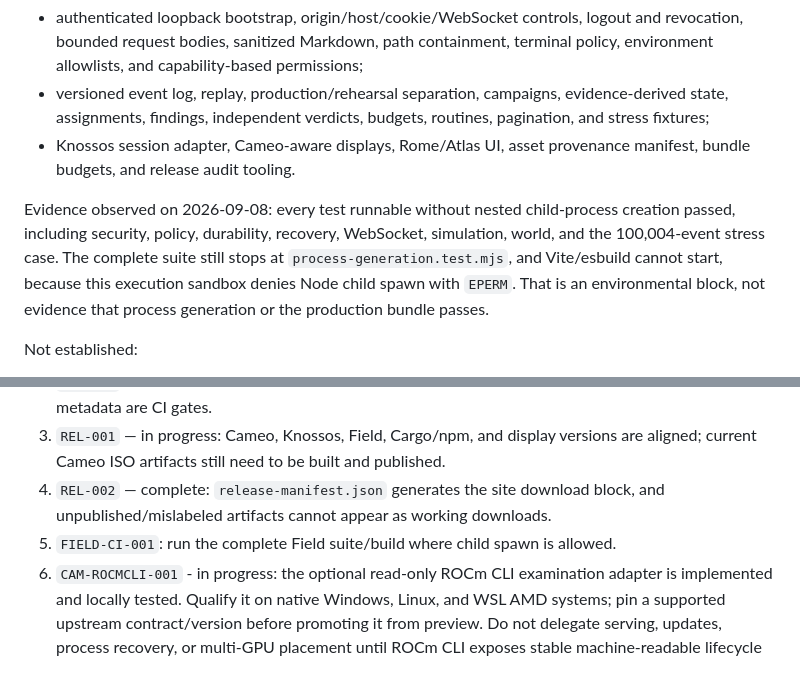
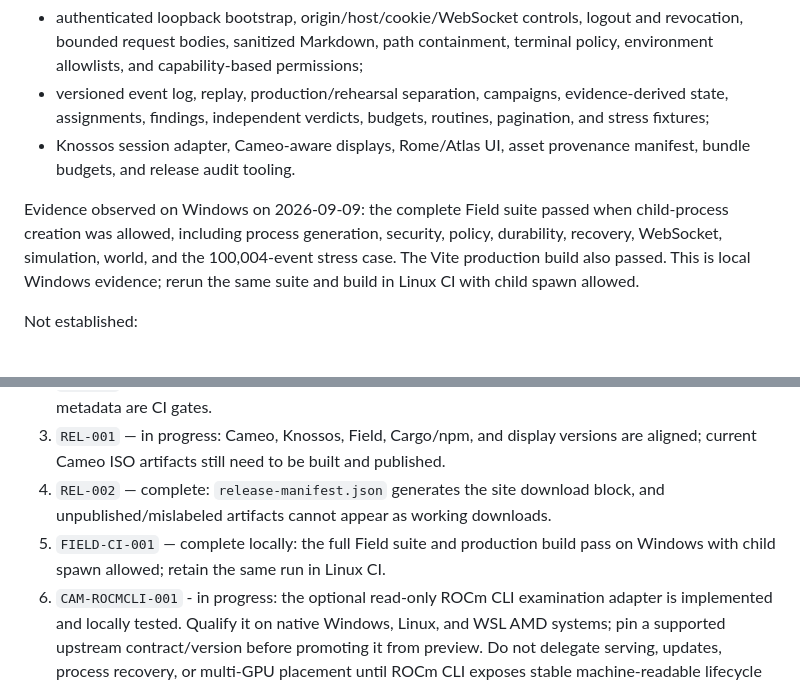
Before and after one commit to sadlowskik/Cameo, a Markdown page: PRODUCTIZATION_PLAN.md, 2 parts joined by grey strips. GitHub-like rendering.

```diff
--- a/PRODUCTIZATION_PLAN.md
+++ b/PRODUCTIZATION_PLAN.md
@@ -184,13 +184,11 @@ Implemented in the current pinned tree:
 - Knossos session adapter, Cameo-aware displays, Rome/Atlas UI, asset provenance
   manifest, bundle budgets, and release audit tooling.
 
-Evidence observed on 2026-09-08: every test runnable without nested child-process
-creation passed, including security, policy, durability, recovery, WebSocket,
-simulation, world, and the 100,004-event stress case. The complete suite still
-stops at `process-generation.test.mjs`, and Vite/esbuild cannot start, because
-this execution sandbox denies Node child spawn with `EPERM`. That is an
-environmental block, not evidence that process generation or the production
-bundle passes.
+Evidence observed on Windows on 2026-09-09: the complete Field suite passed when
+child-process creation was allowed, including process generation, security,
+policy, durability, recovery, WebSocket, simulation, world, and the 100,004-event
+stress case. The Vite production build also passed. This is local Windows
+evidence; rerun the same suite and build in Linux CI with child spawn allowed.
 
 Not established:
 
@@ -441,7 +439,8 @@ truthful than it found it.
    are aligned; current Cameo ISO artifacts still need to be built and published.
 4. `REL-002` — complete: `release-manifest.json` generates the site download block,
    and unpublished/mislabeled artifacts cannot appear as working downloads.
-5. `FIELD-CI-001`: run the complete Field suite/build where child spawn is allowed.
+5. `FIELD-CI-001` — complete locally: the full Field suite and production build
+   pass on Windows with child spawn allowed; retain the same run in Linux CI.
 6. `CAM-ROCMCLI-001` - in progress: the optional read-only ROCm CLI examination
    adapter is implemented and locally tested. Qualify it on native Windows,
    Linux, and WSL AMD systems; pin a supported upstream contract/version before
```
Also changed, not shown: docs/release-readiness.md (+10 -10 lines).
